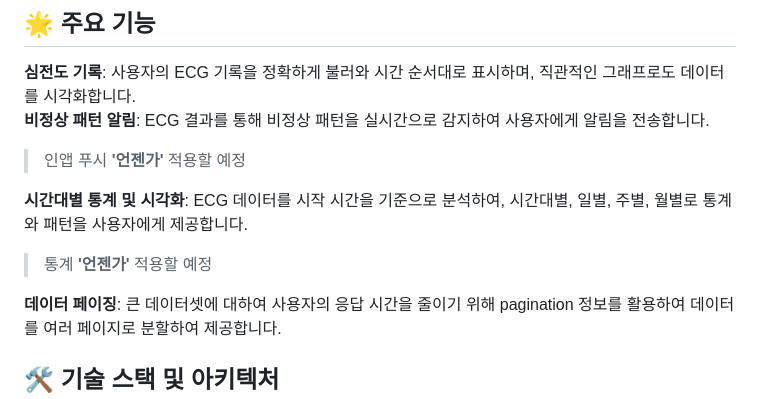
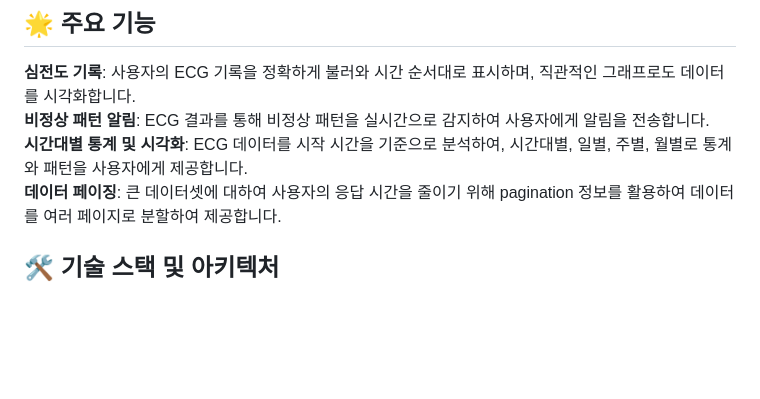
Before and after one commit to JaeeunSkywalker/heart365-for-fitbit, a Markdown page: README.md, the part around the change. GitHub-like rendering; blank space fills up the shorter version.

```diff
--- a/README.md
+++ b/README.md
@@ -7,13 +7,7 @@
 ## 🌟 주요 기능
 **심전도 기록**: 사용자의 ECG 기록을 정확하게 불러와 시간 순서대로 표시하며, 직관적인 그래프로도 데이터를 시각화합니다.<br>
 **비정상 패턴 알림**: ECG 결과를 통해 비정상 패턴을 실시간으로 감지하여 사용자에게 알림을 전송합니다.<br>
-
-> 인앱 푸시 **'언젠가'** 적용할 예정<br>
-
 **시간대별 통계 및 시각화**: ECG 데이터를 시작 시간을 기준으로 분석하여, 시간대별, 일별, 주별, 월별로 통계와 패턴을 사용자에게 제공합니다.<br>
-
-> 통계 **'언젠가'** 적용할 예정<br>
-
 **데이터 페이징**: 큰 데이터셋에 대하여 사용자의 응답 시간을 줄이기 위해 pagination 정보를 활용하여 데이터를 여러 페이지로 분할하여 제공합니다.<br>
 ## 🛠 기술 스택 및 아키텍처
 이 앱은 플러터를 기반으로 개발되었고, 핏빗(Fitbit) API를 백엔드로 사용하여 심전도 데이터를 처리합니다.<br>
```
